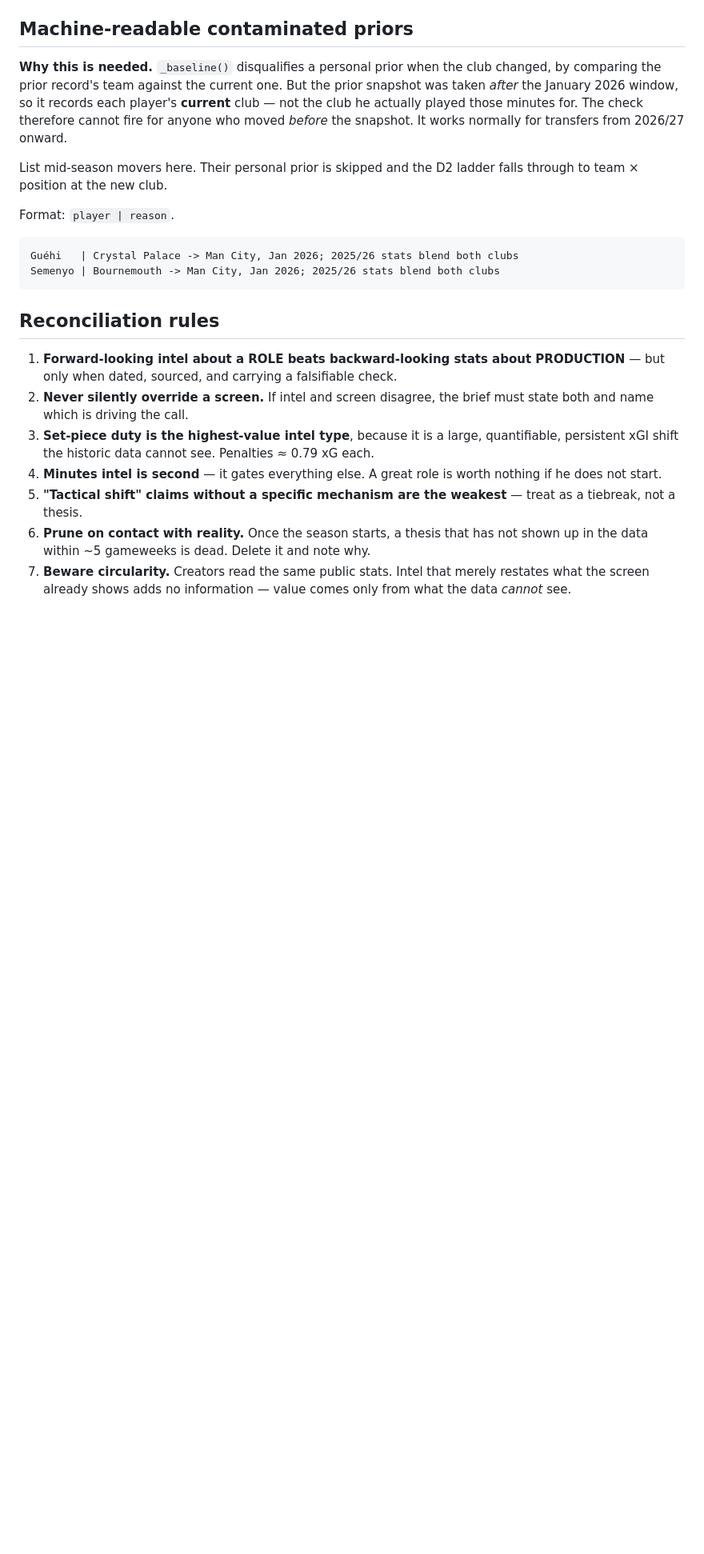
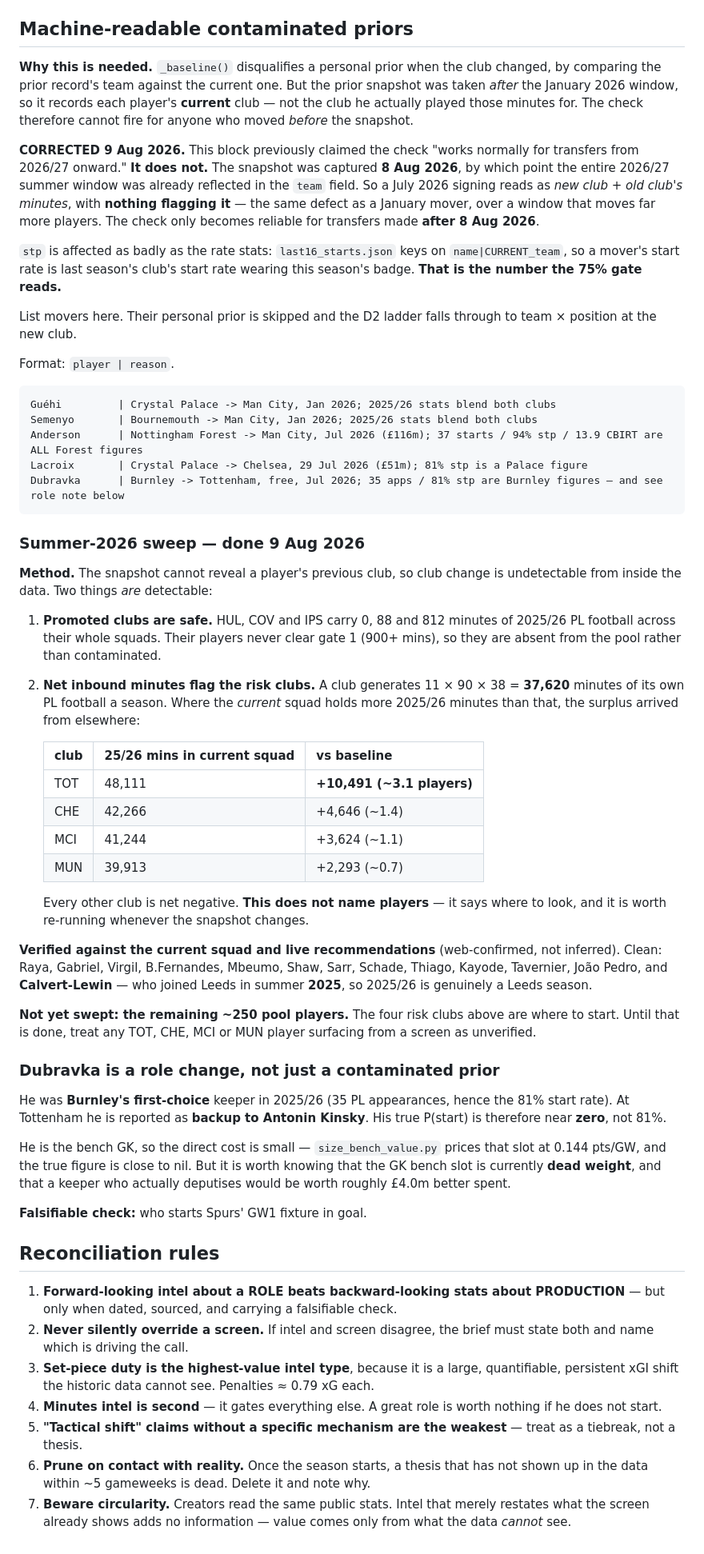
Before and after one commit to sylvan-s/fpl-river-leaf, a Markdown page: ROLE_INTEL.md, the part around the change. Shown at 80% size. Rendered like a GitHub page; blank space fills up the shorter version.

Commit message:
ROLE_INTEL: summer-2026 contamination sweep; 2 of the live XI affected
The contaminated block claimed the _baseline() club-change check 'works
normally for transfers from 2026/27 onward'. It does not. The snapshot was
captured 8 Aug 2026, after the summer window, so a July signing reads as new
club + old club's minutes with nothing flagging it. last16_starts.json keys on
name|CURRENT_team, so stp is contaminated the same way — and stp is what the
75% gate reads.

Added: Anderson (NFO->MCI, GBP116m), Lacroix (CRY->CHE, GBP51m), Dubravka
(BUR->TOT free). Lacroix starts in the current XI on a Palace start rate;
Dubravka is the bench GK on a Burnley start rate and is reported as backup to
Kinsky, so his true P(start) is near zero and the GK bench slot is dead weight.

Sweep method recorded: promoted clubs (HUL/COV/IPS) carry ~0 prior minutes so
their players never clear gate 1; net-inbound-minutes ranking flags TOT +10,491
(~3.1 players), CHE +4,646, MCI +3,624, MUN +2,293 as where to look next.
Remaining ~250 pool players NOT yet swept.

````diff
--- a/ROLE_INTEL.md
+++ b/ROLE_INTEL.md
@@ -125,17 +125,75 @@ changed, by comparing the prior record's team against the current one. But the
 prior snapshot was taken *after* the January 2026 window, so it records each
 player's **current** club — not the club he actually played those minutes for.
 The check therefore cannot fire for anyone who moved *before* the snapshot.
-It works normally for transfers from 2026/27 onward.
 
-List mid-season movers here. Their personal prior is skipped and the D2 ladder
-falls through to team × position at the new club.
+**CORRECTED 9 Aug 2026.** This block previously claimed the check "works normally
+for transfers from 2026/27 onward." **It does not.** The snapshot was captured
+**8 Aug 2026**, by which point the entire 2026/27 summer window was already
+reflected in the `team` field. So a July 2026 signing reads as
+*new club + old club's minutes*, with **nothing flagging it** — the same defect
+as a January mover, over a window that moves far more players. The check only
+becomes reliable for transfers made **after 8 Aug 2026**.
+
+`stp` is affected as badly as the rate stats: `last16_starts.json` keys on
+`name|CURRENT_team`, so a mover's start rate is last season's club's start rate
+wearing this season's badge. **That is the number the 75% gate reads.**
+
+List movers here. Their personal prior is skipped and the D2 ladder falls
+through to team × position at the new club.
 
 Format: `player | reason`.
 
 ```contaminated
-Guéhi   | Crystal Palace -> Man City, Jan 2026; 2025/26 stats blend both clubs
-Semenyo | Bournemouth -> Man City, Jan 2026; 2025/26 stats blend both clubs
+Guéhi         | Crystal Palace -> Man City, Jan 2026; 2025/26 stats blend both clubs
+Semenyo       | Bournemouth -> Man City, Jan 2026; 2025/26 stats blend both clubs
+Anderson      | Nottingham Forest -> Man City, Jul 2026 (£116m); 37 starts / 94% stp / 13.9 CBIRT are ALL Forest figures
+Lacroix       | Crystal Palace -> Chelsea, 29 Jul 2026 (£51m); 81% stp is a Palace figure
+Dubravka      | Burnley -> Tottenham, free, Jul 2026; 35 apps / 81% stp are Burnley figures — and see role note below
 ```
+
+### Summer-2026 sweep — done 9 Aug 2026
+
+**Method.** The snapshot cannot reveal a player's previous club, so club change
+is undetectable from inside the data. Two things *are* detectable:
+
+1. **Promoted clubs are safe.** HUL, COV and IPS carry 0, 88 and 812 minutes of
+   2025/26 PL football across their whole squads. Their players never clear
+   gate 1 (900+ mins), so they are absent from the pool rather than contaminated.
+2. **Net inbound minutes flag the risk clubs.** A club generates 11 × 90 × 38 =
+   **37,620** minutes of its own PL football a season. Where the *current* squad
+   holds more 2025/26 minutes than that, the surplus arrived from elsewhere:
+
+   | club | 25/26 mins in current squad | vs baseline |
+   |---|---|---|
+   | TOT | 48,111 | **+10,491 (~3.1 players)** |
+   | CHE | 42,266 | +4,646 (~1.4) |
+   | MCI | 41,244 | +3,624 (~1.1) |
+   | MUN | 39,913 | +2,293 (~0.7) |
+
+   Every other club is net negative. **This does not name players** — it says
+   where to look, and it is worth re-running whenever the snapshot changes.
+
+**Verified against the current squad and live recommendations** (web-confirmed,
+not inferred). Clean: Raya, Gabriel, Virgil, B.Fernandes, Mbeumo, Shaw, Sarr,
+Schade, Thiago, Kayode, Tavernier, João Pedro, and **Calvert-Lewin** — who
+joined Leeds in summer **2025**, so 2025/26 is genuinely a Leeds season.
+
+**Not yet swept: the remaining ~250 pool players.** The four risk clubs above
+are where to start. Until that is done, treat any TOT, CHE, MCI or MUN player
+surfacing from a screen as unverified.
+
+### Dubravka is a role change, not just a contaminated prior
+
+He was **Burnley's first-choice** keeper in 2025/26 (35 PL appearances, hence
+the 81% start rate). At Tottenham he is reported as **backup to Antonin Kinsky**.
+His true P(start) is therefore near **zero**, not 81%.
+
+He is the bench GK, so the direct cost is small — `size_bench_value.py` prices
+that slot at 0.144 pts/GW, and the true figure is close to nil. But it is worth
+knowing that the GK bench slot is currently **dead weight**, and that a keeper
+who actually deputises would be worth roughly £4.0m better spent.
+
+**Falsifiable check:** who starts Spurs' GW1 fixture in goal.
 
 ## Reconciliation rules
 
````
